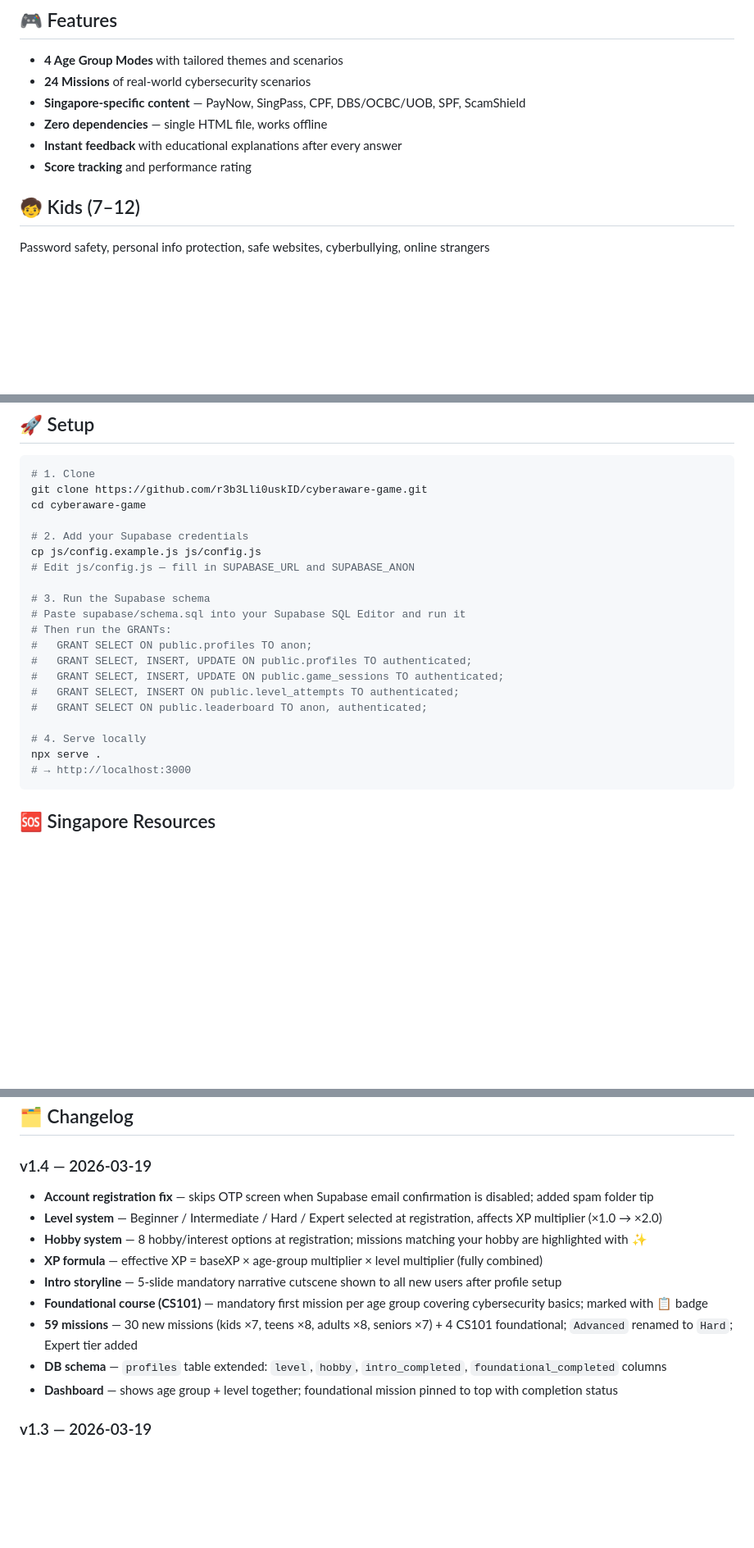
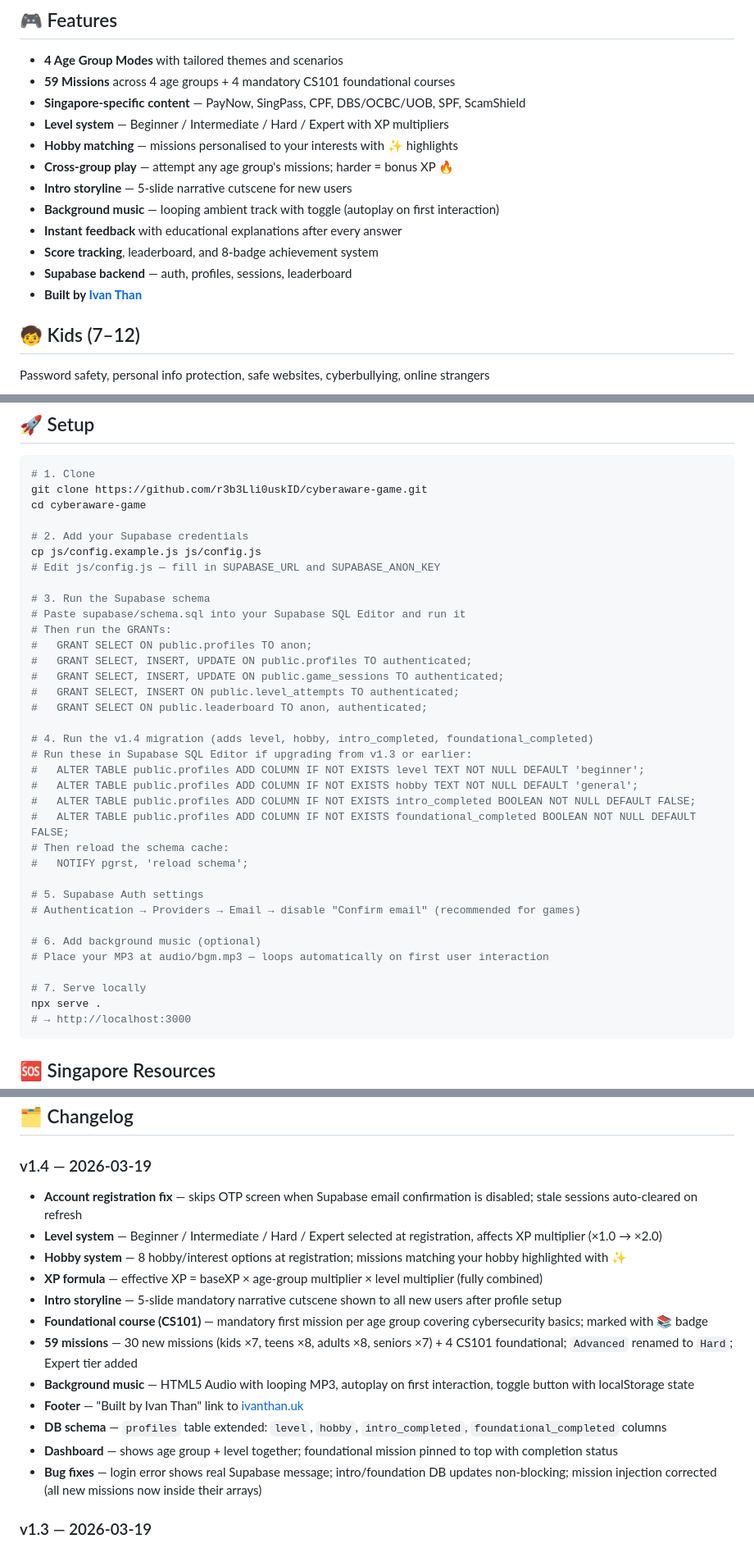
Before and after one commit to r3b3Lli0uskID/cyberaware-game, a Markdown page: README.md, 3 parts joined by grey strips. Shown at 82% size. GitHub-like rendering; blank space fills up the shorter version.

Commit message:
docs: update README for v1.4 — features, setup, changelog, migration guide
Co-Authored-By: Claude Sonnet 4.6 <noreply@anthropic.com>

````diff
--- a/README.md
+++ b/README.md
@@ -5,11 +5,17 @@ An interactive, standalone cybersecurity awareness and education game for **all
 ## 🎮 Features
 
 - **4 Age Group Modes** with tailored themes and scenarios
-- **24 Missions** of real-world cybersecurity scenarios
+- **59 Missions** across 4 age groups + 4 mandatory CS101 foundational courses
 - **Singapore-specific content** — PayNow, SingPass, CPF, DBS/OCBC/UOB, SPF, ScamShield
-- **Zero dependencies** — single HTML file, works offline
+- **Level system** — Beginner / Intermediate / Hard / Expert with XP multipliers
+- **Hobby matching** — missions personalised to your interests with ✨ highlights
+- **Cross-group play** — attempt any age group's missions; harder = bonus XP 🔥
+- **Intro storyline** — 5-slide narrative cutscene for new users
+- **Background music** — looping ambient track with toggle (autoplay on first interaction)
 - **Instant feedback** with educational explanations after every answer
-- **Score tracking** and performance rating
+- **Score tracking**, leaderboard, and 8-badge achievement system
+- **Supabase backend** — auth, profiles, sessions, leaderboard
+- **Built by [Ivan Than](https://ivanthan.uk)**
 
 ## 🧒 Kids (7–12)
 Password safety, personal info protection, safe websites, cyberbullying, online strangers
@@ -32,7 +38,7 @@ cd cyberaware-game
 
 # 2. Add your Supabase credentials
 cp js/config.example.js js/config.js
-# Edit js/config.js — fill in SUPABASE_URL and SUPABASE_ANON
+# Edit js/config.js — fill in SUPABASE_URL and SUPABASE_ANON_KEY
 
 # 3. Run the Supabase schema
 # Paste supabase/schema.sql into your Supabase SQL Editor and run it
@@ -43,7 +49,22 @@ cp js/config.example.js js/config.js
 #   GRANT SELECT, INSERT ON public.level_attempts TO authenticated;
 #   GRANT SELECT ON public.leaderboard TO anon, authenticated;
 
-# 4. Serve locally
+# 4. Run the v1.4 migration (adds level, hobby, intro_completed, foundational_completed)
+# Run these in Supabase SQL Editor if upgrading from v1.3 or earlier:
+#   ALTER TABLE public.profiles ADD COLUMN IF NOT EXISTS level TEXT NOT NULL DEFAULT 'beginner';
+#   ALTER TABLE public.profiles ADD COLUMN IF NOT EXISTS hobby TEXT NOT NULL DEFAULT 'general';
+#   ALTER TABLE public.profiles ADD COLUMN IF NOT EXISTS intro_completed BOOLEAN NOT NULL DEFAULT FALSE;
+#   ALTER TABLE public.profiles ADD COLUMN IF NOT EXISTS foundational_completed BOOLEAN NOT NULL DEFAULT FALSE;
+# Then reload the schema cache:
+#   NOTIFY pgrst, 'reload schema';
+
+# 5. Supabase Auth settings
+# Authentication → Providers → Email → disable "Confirm email" (recommended for games)
+
+# 6. Add background music (optional)
+# Place your MP3 at audio/bgm.mp3 — loops automatically on first user interaction
+
+# 7. Serve locally
 npx serve .
 # → http://localhost:3000
 ```
@@ -64,15 +85,18 @@ MIT — Free to use, adapt, and share for education purposes.
 ## 🗂️ Changelog
 
 ### v1.4 — 2026-03-19
-- **Account registration fix** — skips OTP screen when Supabase email confirmation is disabled; added spam folder tip
+- **Account registration fix** — skips OTP screen when Supabase email confirmation is disabled; stale sessions auto-cleared on refresh
 - **Level system** — Beginner / Intermediate / Hard / Expert selected at registration, affects XP multiplier (×1.0 → ×2.0)
-- **Hobby system** — 8 hobby/interest options at registration; missions matching your hobby are highlighted with ✨
+- **Hobby system** — 8 hobby/interest options at registration; missions matching your hobby highlighted with ✨
 - **XP formula** — effective XP = baseXP × age-group multiplier × level multiplier (fully combined)
 - **Intro storyline** — 5-slide mandatory narrative cutscene shown to all new users after profile setup
-- **Foundational course (CS101)** — mandatory first mission per age group covering cybersecurity basics; marked with 📋 badge
+- **Foundational course (CS101)** — mandatory first mission per age group covering cybersecurity basics; marked with 📚 badge
 - **59 missions** — 30 new missions (kids ×7, teens ×8, adults ×8, seniors ×7) + 4 CS101 foundational; `Advanced` renamed to `Hard`; Expert tier added
+- **Background music** — HTML5 Audio with looping MP3, autoplay on first interaction, toggle button with localStorage state
+- **Footer** — "Built by Ivan Than" link to [ivanthan.uk](https://ivanthan.uk)
 - **DB schema** — `profiles` table extended: `level`, `hobby`, `intro_completed`, `foundational_completed` columns
 - **Dashboard** — shows age group + level together; foundational mission pinned to top with completion status
+- **Bug fixes** — login error shows real Supabase message; intro/foundation DB updates non-blocking; mission injection corrected (all new missions now inside their arrays)
 
 ### v1.3 — 2026-03-19
 - **Cross-group missions** — all users can browse and play missions from any age group
````
Also changed, not shown: other parts of README.md (+1 -1 lines).
